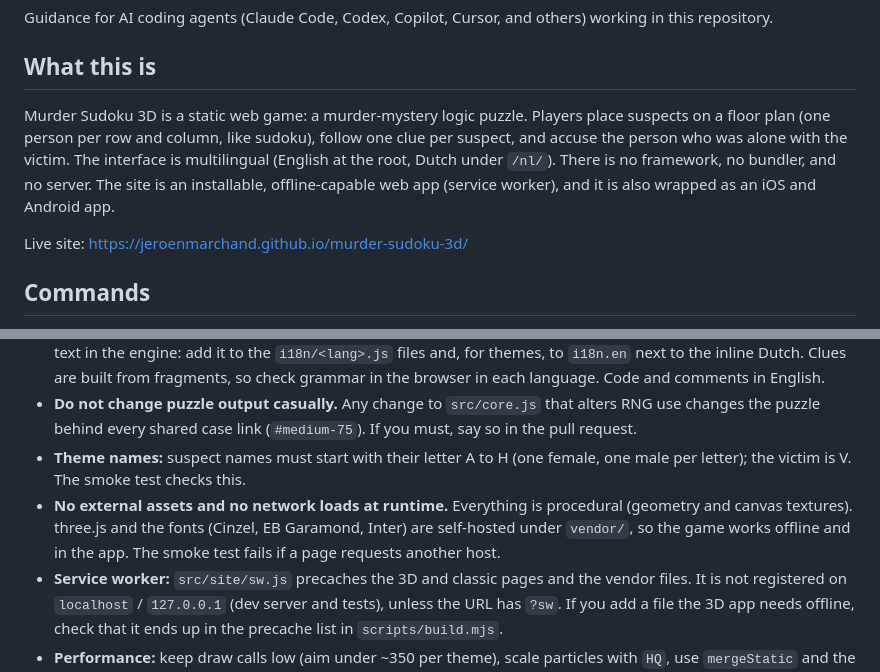
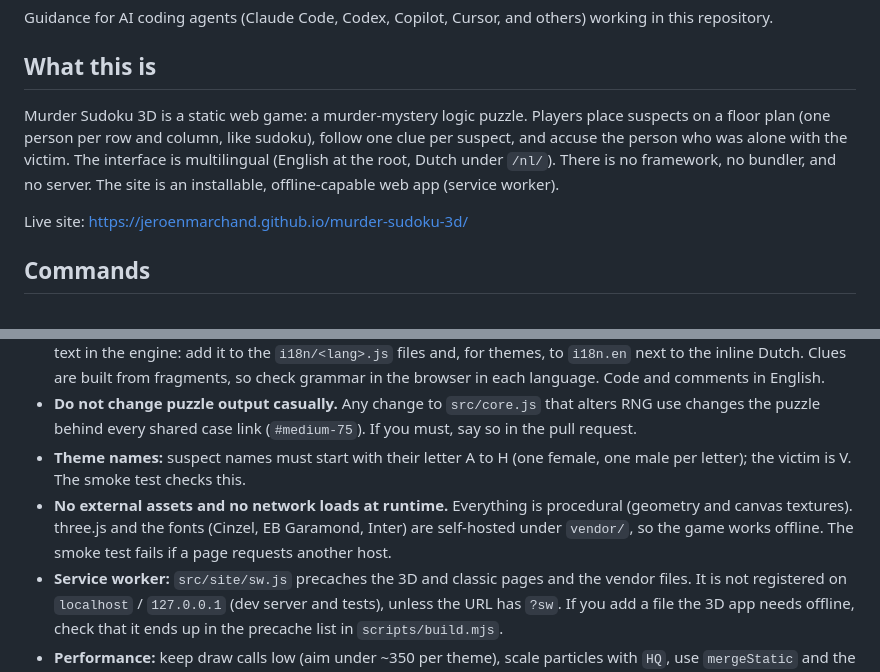
Before and after one commit to jeroenmarchand/murder-sudoku-3d, a Markdown page: AGENTS.md, 2 parts joined by grey strips. GitHub-like rendering.

Commit message:
Docs: drop leftover mobile app mentions

```diff
--- a/AGENTS.md
+++ b/AGENTS.md
@@ -4,7 +4,7 @@ Guidance for AI coding agents (Claude Code, Codex, Copilot, Cursor, and others)
 
 ## What this is
 
-Murder Sudoku 3D is a static web game: a murder-mystery logic puzzle. Players place suspects on a floor plan (one person per row and column, like sudoku), follow one clue per suspect, and accuse the person who was alone with the victim. The interface is multilingual (English at the root, Dutch under `/nl/`). There is no framework, no bundler, and no server. The site is an installable, offline-capable web app (service worker), and it is also wrapped as an iOS and Android app.
+Murder Sudoku 3D is a static web game: a murder-mystery logic puzzle. Players place suspects on a floor plan (one person per row and column, like sudoku), follow one clue per suspect, and accuse the person who was alone with the victim. The interface is multilingual (English at the root, Dutch under `/nl/`). There is no framework, no bundler, and no server. The site is an installable, offline-capable web app (service worker).
 
 Live site: https://jeroenmarchand.github.io/murder-sudoku-3d/
 
@@ -47,7 +47,7 @@ Never edit `dist/`; it is generated.
 - **Every player-facing string is translated** in every language in `LANGS` (English and Dutch). Never hard-code UI text in the engine: add it to the `i18n/<lang>.js` files and, for themes, to `i18n.en` next to the inline Dutch. Clues are built from fragments, so check grammar in the browser in each language. Code and comments in English.
 - **Do not change puzzle output casually.** Any change to `src/core.js` that alters RNG use changes the puzzle behind every shared case link (`#medium-75`). If you must, say so in the pull request.
 - **Theme names:** suspect names must start with their letter A to H (one female, one male per letter); the victim is V. The smoke test checks this.
-- **No external assets and no network loads at runtime.** Everything is procedural (geometry and canvas textures). three.js and the fonts (Cinzel, EB Garamond, Inter) are self-hosted under `vendor/`, so the game works offline and in the app. The smoke test fails if a page requests another host.
+- **No external assets and no network loads at runtime.** Everything is procedural (geometry and canvas textures). three.js and the fonts (Cinzel, EB Garamond, Inter) are self-hosted under `vendor/`, so the game works offline. The smoke test fails if a page requests another host.
 - **Service worker:** `src/site/sw.js` precaches the 3D and classic pages and the vendor files. It is not registered on `localhost` / `127.0.0.1` (dev server and tests), unless the URL has `?sw`. If you add a file the 3D app needs offline, check that it ends up in the precache list in `scripts/build.mjs`.
 - **Performance:** keep draw calls low (aim under ~350 per theme), scale particles with `HQ`, use `mergeStatic` and the automatic per-object baking (`bakeObj`, disable with `?nobake` to debug).
 - **Debug hooks:** the 3D app exposes `window.__dbg` (puzzle `P`, `state`, `tapCell(i)`, `TH`, renderer, camera). Tests rely on it; keep it working.
```
Also changed, not shown: CONTRIBUTING.md (+1 -1 lines).
